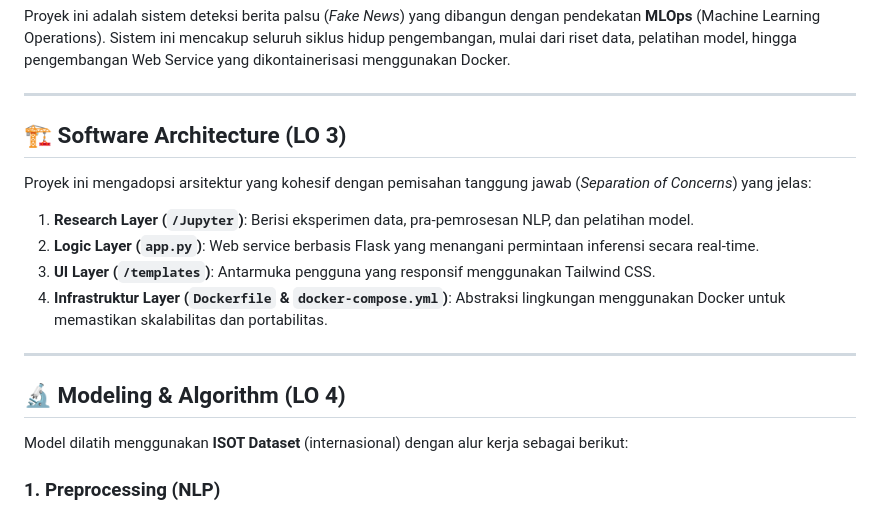
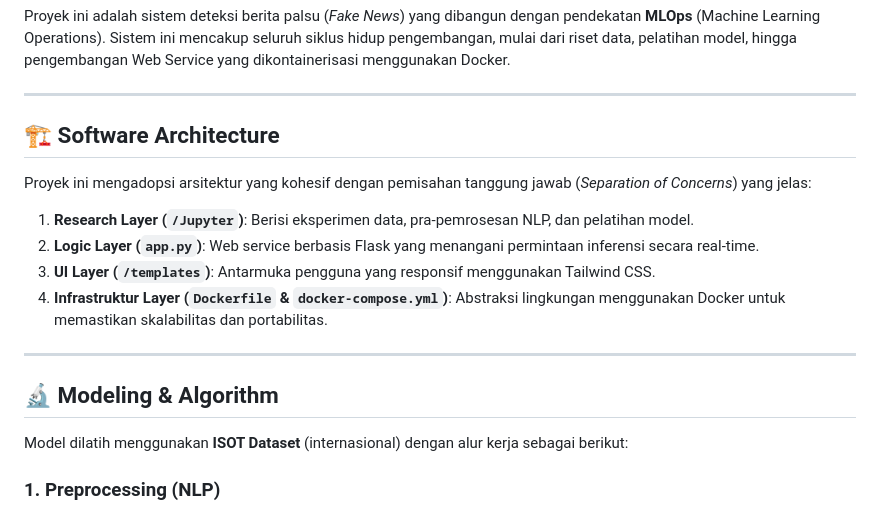
Before and after one commit to ghanisiapfullstack/FakeNews-MLOps-Pipeline, a Markdown page: Readme.md, the part around one of its changes. Drawn GitHub-style.

```diff
--- a/Readme.md
+++ b/Readme.md
@@ -9,7 +9,7 @@ Proyek ini adalah sistem deteksi berita palsu (*Fake News*) yang dibangun dengan
 
 ---
 
-## 🏗️ Software Architecture (LO 3)
+## 🏗️ Software Architecture
 Proyek ini mengadopsi arsitektur yang kohesif dengan pemisahan tanggung jawab (*Separation of Concerns*) yang jelas:
 
 1.  **Research Layer (`/Jupyter`)**: Berisi eksperimen data, pra-pemrosesan NLP, dan pelatihan model.
@@ -19,7 +19,7 @@ Proyek ini mengadopsi arsitektur yang kohesif dengan pemisahan tanggung jawab (*
 
 ---
 
-## 🔬 Modeling & Algorithm (LO 4)
+## 🔬 Modeling & Algorithm
 Model dilatih menggunakan **ISOT Dataset** (internasional) dengan alur kerja sebagai berikut:
 
 ### 1. Preprocessing (NLP)
```
Also changed, not shown: other parts of Readme.md (+40 -2 lines).
